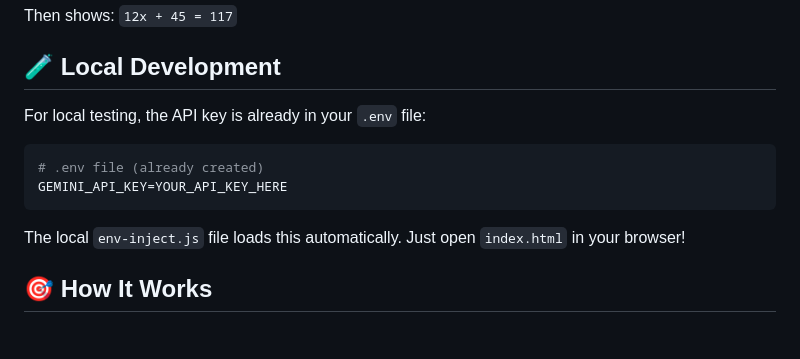
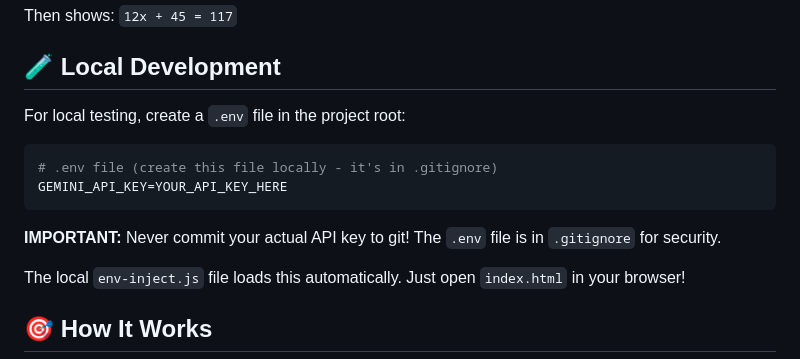
Before and after one commit to SquizAI/7th_Pre-algebra, a Markdown page: SETUP.md, the part around the change. Drawn GitHub-style; blank space fills up the shorter version.

Commit message:
SECURITY: Remove exposed API keys from documentation files

````diff
--- a/SETUP.md
+++ b/SETUP.md
@@ -88,12 +88,14 @@ Then shows: `12x + 45 = 117`
 
 ## 🧪 Local Development
 
-For local testing, the API key is already in your `.env` file:
+For local testing, create a `.env` file in the project root:
 
 ```bash
-# .env file (already created)
+# .env file (create this file locally - it's in .gitignore)
 GEMINI_API_KEY=YOUR_API_KEY_HERE
 ```
+
+**IMPORTANT:** Never commit your actual API key to git! The `.env` file is in `.gitignore` for security.
 
 The local `env-inject.js` file loads this automatically. Just open `index.html` in your browser!
 
````
Also changed, not shown: DEPLOYMENT-STATUS.md (+2 -1 lines).
